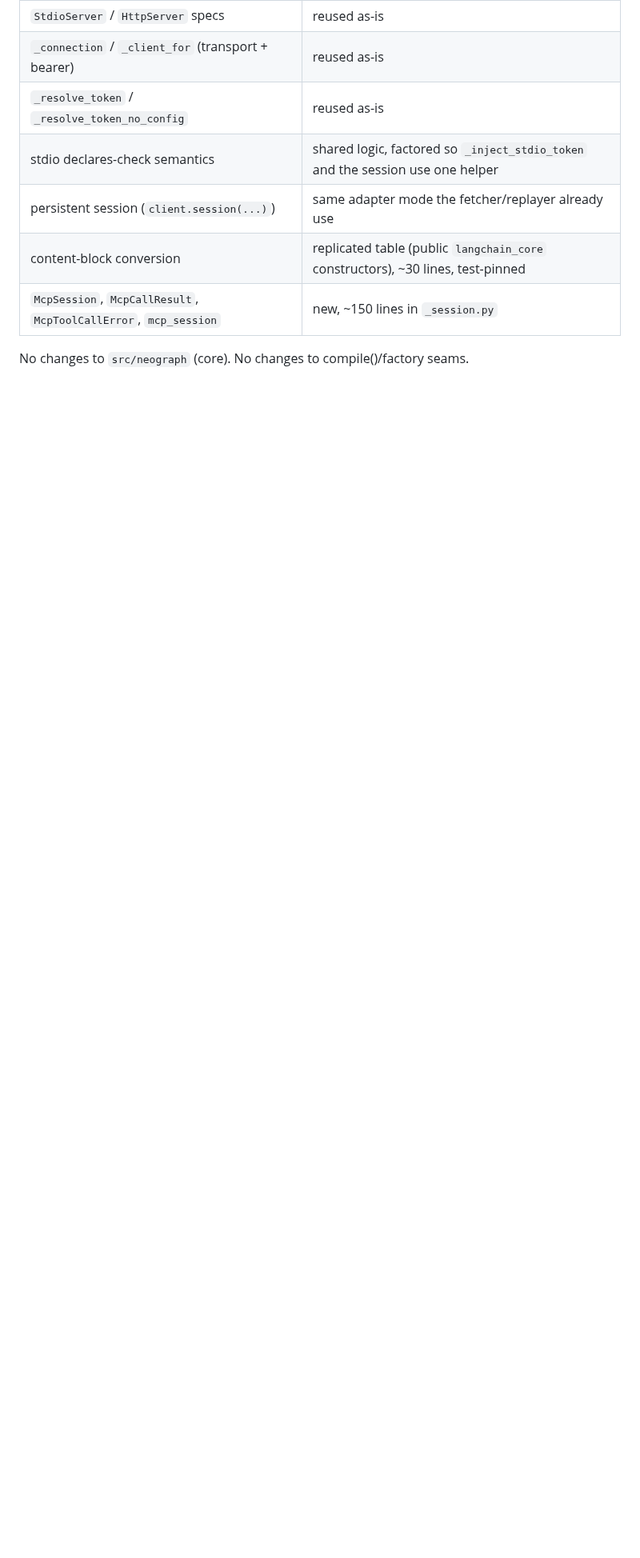
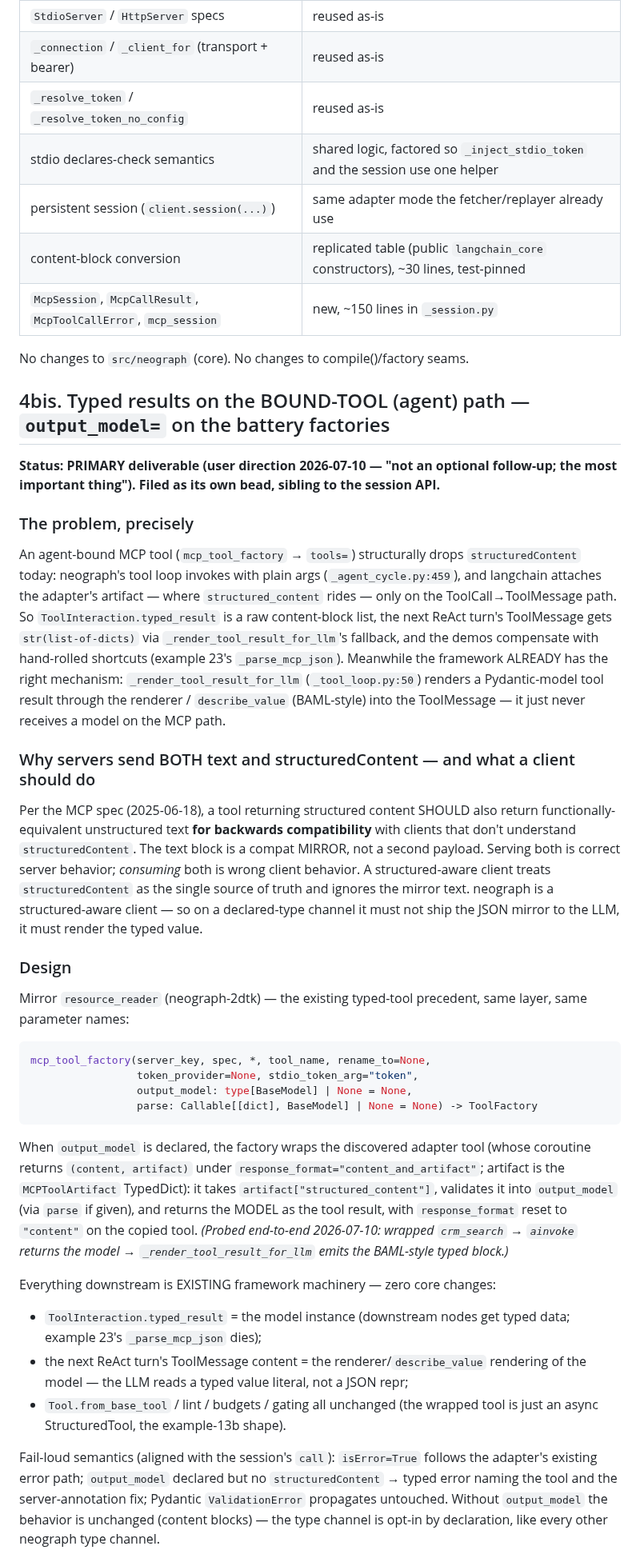
Before and after one commit to KonstantinMirin/neograph, a Markdown page: docs/design/mcp-session-api-2plcl-2026-07-10.md, the part around one of its changes. Shown at 80% size. Rendered like a GitHub page; blank space fills up the shorter version.

Commit message:
docs(design): typed MCP tool results on the agent path — output_model= (§4bis)
User direction: structuredContent handling on the bound-tool path is the PRIMARY
deliverable, not a follow-up. The agent path drops the artifact today (plain-args
invoke); per MCP spec the mirror text block is backwards-compat only, so a
structured-aware client must treat structuredContent as the single source of
truth. Design: output_model= on the battery factories (resource_reader naming),
wrapping the adapter tool so the result IS the rehydrated model — typed_result
carries it and _render_tool_result_for_llm's existing describe_value/renderer
path serializes it into the next ReAct turn. Probed end-to-end; zero core
changes. Filed neograph-wmmhc; session call() renamed output= -> output_model=.
Demos de-shortcut planned (kill _parse_mcp_json).

````diff
--- a/docs/design/mcp-session-api-2plcl-2026-07-10.md
+++ b/docs/design/mcp-session-api-2plcl-2026-07-10.md
@@ -304,3 +304,71 @@ Adding rename here would be a second naming layer with no consumer.
 
 No changes to `src/neograph` (core). No changes to compile()/factory seams.
 
+## 4bis. Typed results on the BOUND-TOOL (agent) path — `output_model=` on the battery factories
+
+**Status: PRIMARY deliverable (user direction 2026-07-10 — "not an optional
+follow-up; the most important thing"). Filed as its own bead, sibling to the
+session API.**
+
+### The problem, precisely
+
+An agent-bound MCP tool (`mcp_tool_factory` → `tools=`) structurally drops
+`structuredContent` today: neograph's tool loop invokes with plain args
+(`_agent_cycle.py:459`), and langchain attaches the adapter's artifact — where
+`structured_content` rides — only on the ToolCall→ToolMessage path. So
+`ToolInteraction.typed_result` is a raw content-block list, the next ReAct
+turn's ToolMessage gets `str(list-of-dicts)` via `_render_tool_result_for_llm`'s
+fallback, and the demos compensate with hand-rolled shortcuts
+(example 23's `_parse_mcp_json`). Meanwhile the framework ALREADY has the right
+mechanism: `_render_tool_result_for_llm` (`_tool_loop.py:50`) renders a
+Pydantic-model tool result through the renderer / `describe_value` (BAML-style)
+into the ToolMessage — it just never receives a model on the MCP path.
+
+### Why servers send BOTH text and structuredContent — and what a client should do
+
+Per the MCP spec (2025-06-18), a tool returning structured content SHOULD also
+return functionally-equivalent unstructured text **for backwards compatibility**
+with clients that don't understand `structuredContent`. The text block is a
+compat MIRROR, not a second payload. Serving both is correct server behavior;
+*consuming* both is wrong client behavior. A structured-aware client treats
+`structuredContent` as the single source of truth and ignores the mirror text.
+neograph is a structured-aware client — so on a declared-type channel it must
+not ship the JSON mirror to the LLM, it must render the typed value.
+
+### Design
+
+Mirror `resource_reader` (neograph-2dtk) — the existing typed-tool precedent,
+same layer, same parameter names:
+
+```python
+mcp_tool_factory(server_key, spec, *, tool_name, rename_to=None,
+                 token_provider=None, stdio_token_arg="token",
+                 output_model: type[BaseModel] | None = None,
+                 parse: Callable[[dict], BaseModel] | None = None) -> ToolFactory
+```
+
+When `output_model` is declared, the factory wraps the discovered adapter tool
+(whose coroutine returns `(content, artifact)` under
+`response_format="content_and_artifact"`; artifact is the `MCPToolArtifact`
+TypedDict): it takes `artifact["structured_content"]`, validates it into
+`output_model` (via `parse` if given), and returns the MODEL as the tool
+result, with `response_format` reset to `"content"` on the copied tool.
+*(Probed end-to-end 2026-07-10: wrapped `crm_search` → `ainvoke` returns the
+model → `_render_tool_result_for_llm` emits the BAML-style typed block.)*
+
+Everything downstream is EXISTING framework machinery — zero core changes:
+- `ToolInteraction.typed_result` = the model instance (downstream nodes get
+  typed data; example 23's `_parse_mcp_json` dies);
+- the next ReAct turn's ToolMessage content = the renderer/`describe_value`
+  rendering of the model — the LLM reads a typed value literal, not a JSON
+  repr;
+- `Tool.from_base_tool` / lint / budgets / gating all unchanged (the wrapped
+  tool is just an async StructuredTool, the example-13b shape).
+
+Fail-loud semantics (aligned with the session's `call`): `isError=True` follows
+the adapter's existing error path; `output_model` declared but no
+`structuredContent` → typed error naming the tool and the server-annotation fix;
+Pydantic `ValidationError` propagates untouched. Without `output_model` the
+behavior is unchanged (content blocks) — the type channel is opt-in by
+declaration, like every other neograph type channel.
+
````
Also changed, not shown: other parts of docs/design/mcp-session-api-2plcl-2026-07-10.md (+40 -0 lines).
